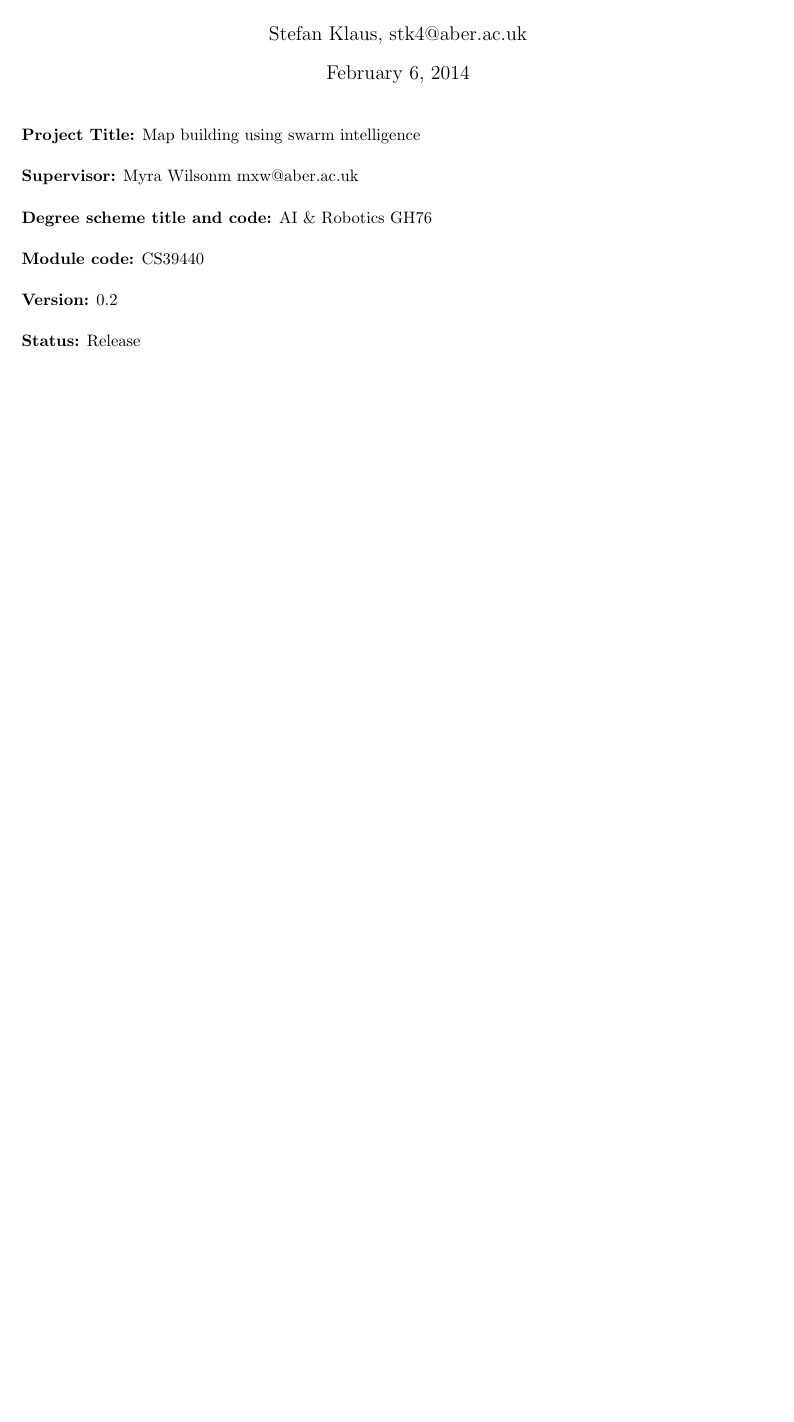
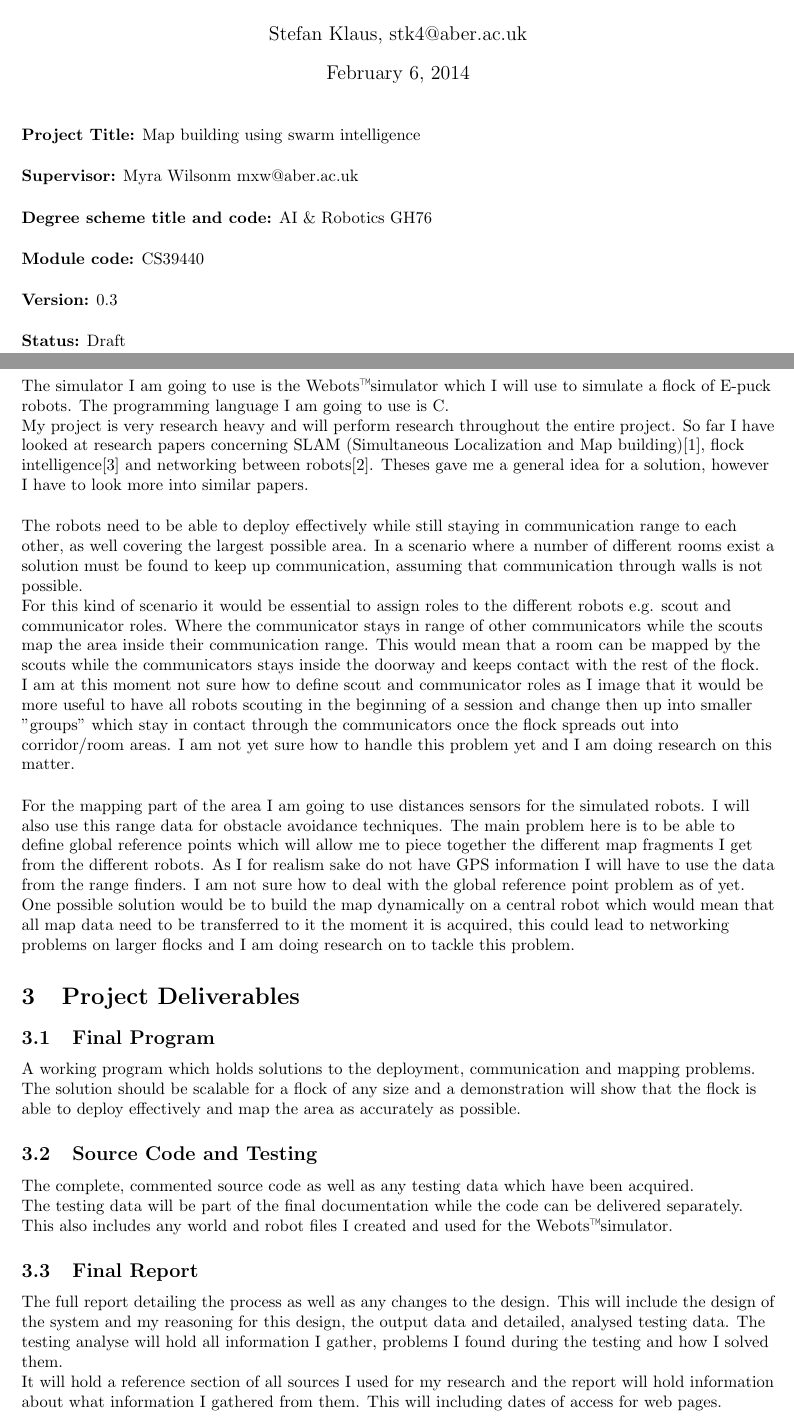
Before and after one commit to stefkla91/Final_Project, a LaTeX document (project_outline_specification.tex): part of page 1 of 4 before the commit and two parts of pages 1 and 3 of 4 after it, the two joined at a grey line, cut so that both start at the same text, the shorter picture padded with empty space. Compiled offline with pdfLaTeX.

Commit message:
More work done on project outline specification
Added the Proposed Tasks and Project Deliverables section of the
document. Updated the version from 0.2 to 0.3

```diff
--- a/project_outline_specification.tex
+++ b/project_outline_specification.tex
@@ -14,8 +14,8 @@
 \textbf{Supervisor:} Myra Wilsonm mxw@aber.ac.uk\\[3ex]
 \textbf{Degree scheme title and code:} AI \& Robotics GH76\\[3ex]
 \textbf{Module code:} CS39440\\[3ex]
-\textbf{Version:} 0.2\\[3ex]
-\textbf{Status:} Release\\
+\textbf{Version:} 0.3\\[3ex]
+\textbf{Status:} Draft\\
 
 \newpage
 
@@ -44,5 +44,28 @@ As this is a very research heavy project the information in this section is the
 \newpage
 
 \section{Proposed Tasks}
+The simulator I am going to use is the Webots\texttrademark simulator which I will use to simulate a flock of E-puck robots. The programming language I am going to use is C. \\
+My project is very research heavy and will perform research throughout the entire project. So far I have looked at research papers concerning SLAM (Simultaneous Localization and Map building)\cite{citeulike:8530320}, flock intelligence\cite{citeulike:130355} and networking between robots\cite{citeulike:4509551}. Theses gave me a general idea for a solution, however I have to look more into similar papers. \\[3ex]
+
+The robots need to be able to deploy effectively while still staying in communication range to each other, as well covering the largest possible area. In a scenario where a number of different rooms exist a solution must be found to keep up communication, assuming that communication through walls is not possible. \\
+For this kind of scenario it would be essential to assign roles to the different robots e.g. scout and communicator roles. Where the communicator stays in range of other communicators while the scouts map the area inside their communication range. This would mean that a room can be mapped by the scouts while the communicators stays inside the doorway and keeps contact with the rest of the flock.\\
+I am at this moment not sure how to define scout and communicator roles as I image that it would be more useful to have all robots scouting in the beginning of a session and change then up into smaller "groups" which stay in contact through the communicators once the flock spreads out into corridor/room areas. I am not yet sure how to handle this problem yet and I am doing research on this matter.\\[3ex]
+
+For the mapping part of the area I am going to use distances sensors for the simulated robots. I will also use this range data for obstacle avoidance techniques. The main problem here is to be able to define global reference points which will allow me to piece together the different map fragments I get from the different robots. As I for realism sake  do not have GPS information I will have to use the data from the range finders. I am not sure how to deal with the global reference point problem as of yet.\\
+One possible solution would be to build the map dynamically on a central robot which would mean that all map data need to be transferred to it the moment it is acquired, this could lead to networking problems on larger flocks and I am doing research on to tackle this problem.\\[3ex]
+
+\section{Project Deliverables}
+\subsection{Final Program}
+A working program which holds solutions to the deployment, communication and mapping problems. \\
+The solution should be scalable for a flock of any size and a demonstration will show that the flock is able to deploy effectively and map the area as accurately as possible.
+
+\subsection{Source Code and Testing}
+The complete, commented source code as well as any testing data which have been acquired. \\
+The testing data will be part of the final documentation while the code can be delivered separately.\\
+This also includes any world and robot files I created and used for the Webots\texttrademark simulator.
+
+\subsection{Final Report}
+The full report detailing the process as well as any changes to the design. This will include the design of the system and my reasoning for this design, the output data and detailed, analysed testing data. The testing analyse will hold all information I gather, problems I found during the testing and how I solved them. \\
+It will hold a reference section of all sources I used for my research and the report will hold information about what information I gathered from them.  This will including dates of access for web pages. \\
 
 \newpage
```
Also changed, not shown: project_outline_specification.pdf, project_outline_specification.ps, project_outline_specification.tex (2 more changed lines), 2 other files.
